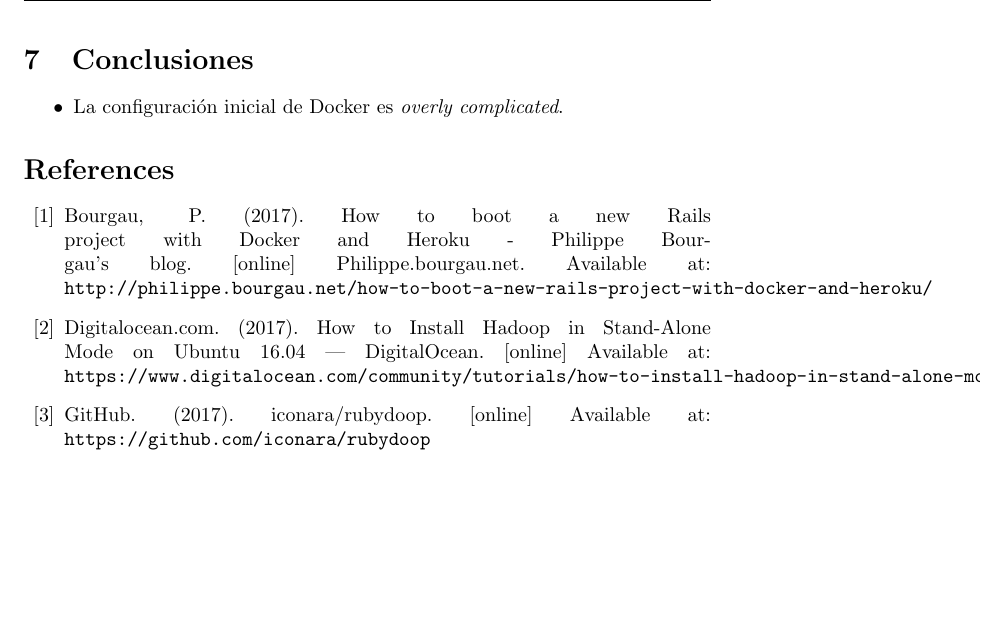
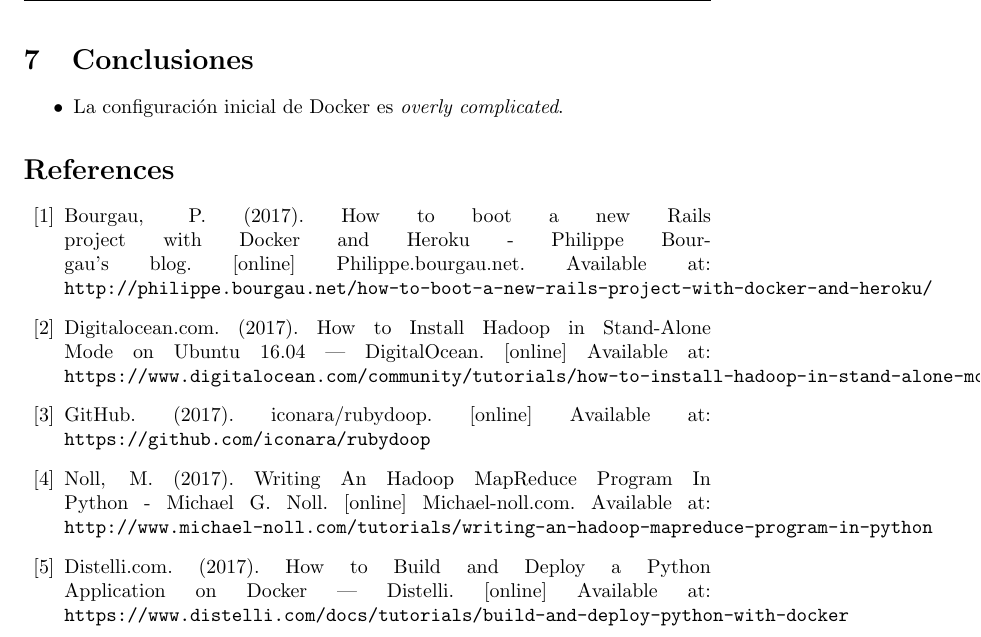
Before and after one commit to aleks279/200835773-tarea2, a LaTeX document (documentacion/documentacion.tex): part of page 4 of 4, cut so that both start at the same text, the shorter picture padded with empty space. Compiled offline with pdfLaTeX.

Commit message:
update docs again

```diff
--- a/documentacion/documentacion.tex
+++ b/documentacion/documentacion.tex
@@ -113,5 +113,7 @@ Total de horas trabajadas: 25 horas.
  \bibitem{herokuRails} Bourgau, P. (2017). How to boot a new Rails project with Docker and Heroku - Philippe Bourgau's blog. [online] Philippe.bourgau.net. Available at: \texttt{http://philippe.bourgau.net/how-to-boot-a-new-rails-project-with-docker-and-heroku/}
  \bibitem{hadoop} Digitalocean.com. (2017). How to Install Hadoop in Stand-Alone Mode on Ubuntu 16.04 | DigitalOcean. [online] Available at: \texttt{https://www.digitalocean.com/community/tutorials/how-to-install-hadoop-in-stand-alone-mode-on-ubuntu-16-04}
  \bibitem{rubyHadoop} GitHub. (2017). iconara/rubydoop. [online] Available at: \texttt{https://github.com/iconara/rubydoop}
+ \bibitem{pythonHadoop} Noll, M. (2017). Writing An Hadoop MapReduce Program In Python - Michael G. Noll. [online] Michael-noll.com. Available at: \texttt{http://www.michael-noll.com/tutorials/writing-an-hadoop-mapreduce-program-in-python}
+ \bibitem{pythonDocker} Distelli.com. (2017). How to Build and Deploy a Python Application on Docker | Distelli. [online] Available at: \texttt{https://www.distelli.com/docs/tutorials/build-and-deploy-python-with-docker}
 \end{thebibliography}
 \end{document}
```
Also changed, not shown: documentacion/documentacion.pdf, 2 other files.
